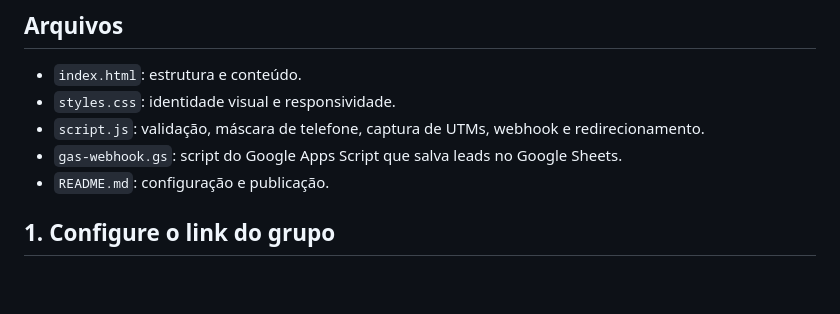
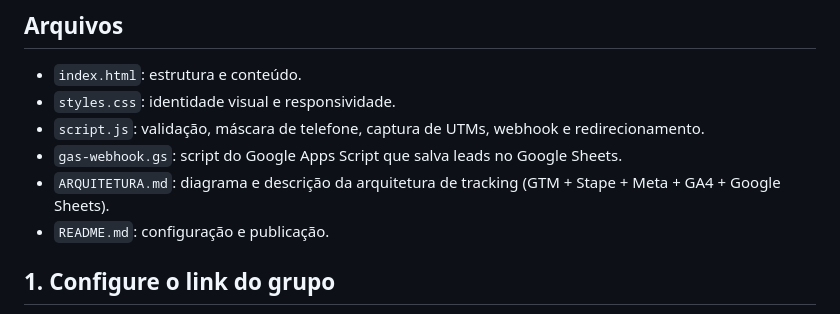
Before and after one commit to 1991-arthur/gastronomida-whatsapp-landing-page, a Markdown page: README.md, the part around the change. GitHub-like rendering; blank space fills up the shorter version.

```diff
--- a/README.md
+++ b/README.md
@@ -8,6 +8,7 @@ Landing page responsiva em HTML, CSS e JavaScript puro para captar nome e telefo
 - `styles.css`: identidade visual e responsividade.
 - `script.js`: validação, máscara de telefone, captura de UTMs, webhook e redirecionamento.
 - `gas-webhook.gs`: script do Google Apps Script que salva leads no Google Sheets.
+- `ARQUITETURA.md`: diagrama e descrição da arquitetura de tracking (GTM + Stape + Meta + GA4 + Google Sheets).
 - `README.md`: configuração e publicação.
 
 ## 1. Configure o link do grupo
```
Also changed, not shown: ARQUITETURA.md (added, +161 -0 lines).
